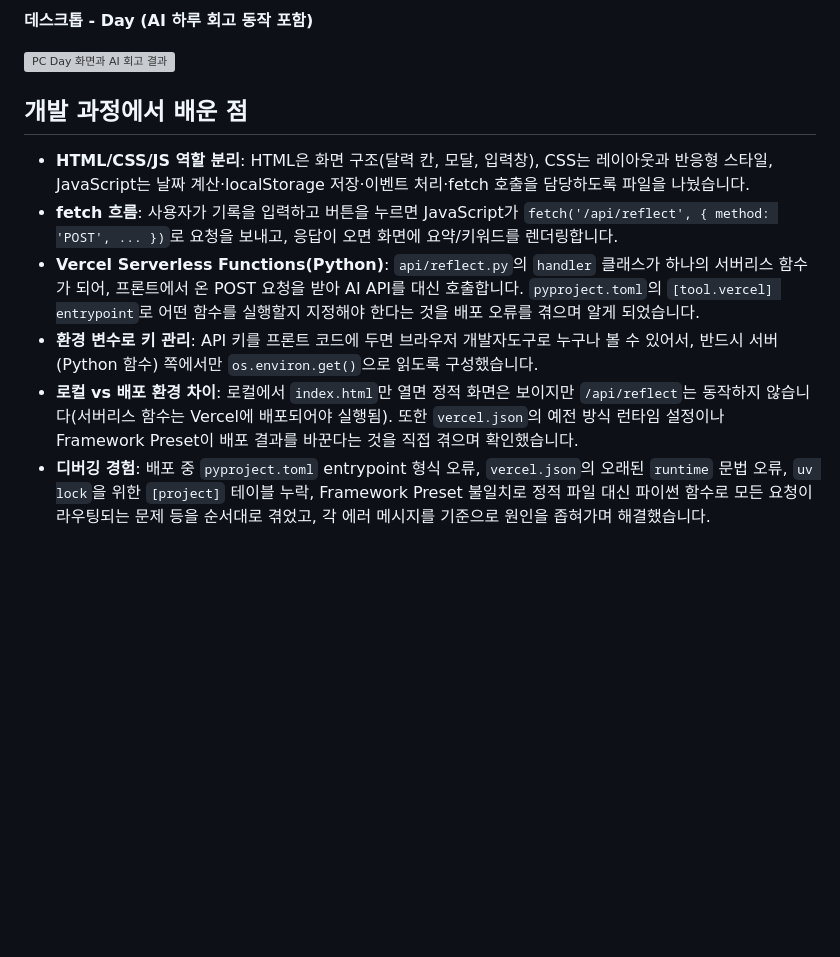
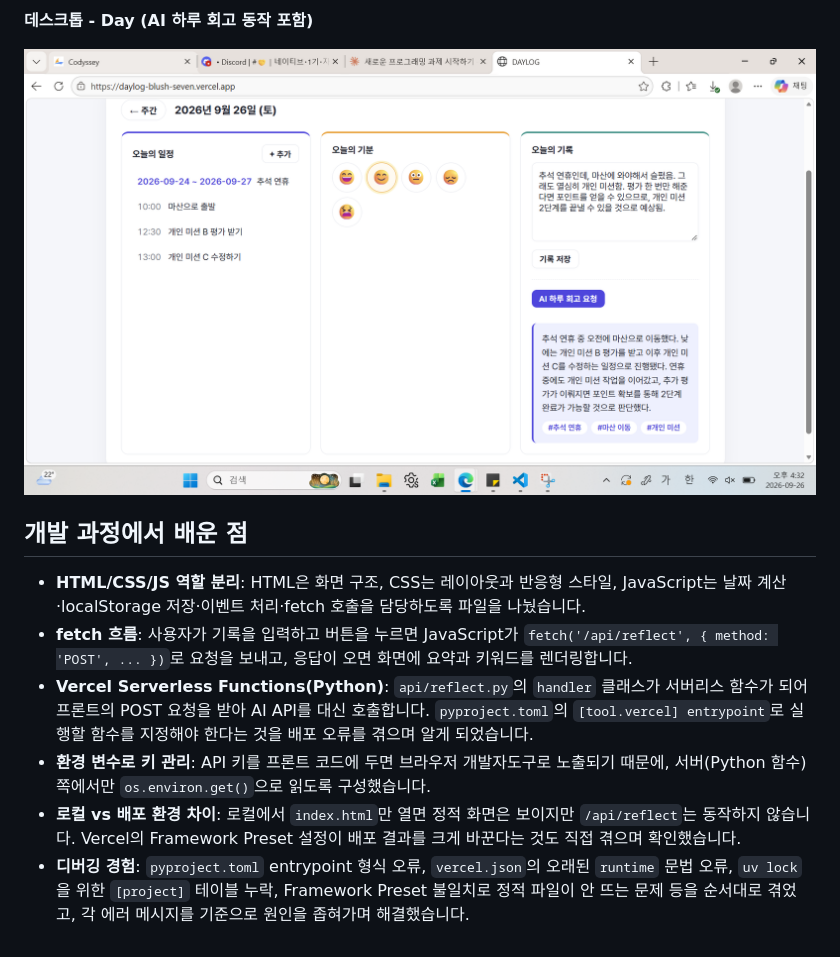
Before and after one commit to 041211lhs/daylog, a Markdown page: README.md, the part around one of its changes. Drawn GitHub-style; blank space fills up the shorter version; grey boxes are pictures that could not be loaded.

```diff
--- a/README.md
+++ b/README.md
@@ -124,13 +92,13 @@ Vercel 프로젝트 → **Settings → Environment Variables**에 아래 3개를
 
 **데스크톱 - Day (AI 하루 회고 동작 포함)**
 
-![PC Day 화면과 AI 회고 결과](screenshots/04-pc-day.png)
+![PC Day 화면과 AI 회고 결과](screenshots/04_pc_day.png)
 
 ## 개발 과정에서 배운 점
 
-- **HTML/CSS/JS 역할 분리**: HTML은 화면 구조(달력 칸, 모달, 입력창), CSS는 레이아웃과 반응형 스타일, JavaScript는 날짜 계산·localStorage 저장·이벤트 처리·fetch 호출을 담당하도록 파일을 나눴습니다.
-- **fetch 흐름**: 사용자가 기록을 입력하고 버튼을 누르면 JavaScript가 `fetch('/api/reflect', { method: 'POST', ... })`로 요청을 보내고, 응답이 오면 화면에 요약/키워드를 렌더링합니다.
-- **Vercel Serverless Functions(Python)**: `api/reflect.py`의 `handler` 클래스가 하나의 서버리스 함수가 되어, 프론트에서 온 POST 요청을 받아 AI API를 대신 호출합니다. `pyproject.toml`의 `[tool.vercel] entrypoint`로 어떤 함수를 실행할지 지정해야 한다는 것을 배포 오류를 겪으며 알게 되었습니다.
-- **환경 변수로 키 관리**: API 키를 프론트 코드에 두면 브라우저 개발자도구로 누구나 볼 수 있어서, 반드시 서버(Python 함수) 쪽에서만 `os.environ.get()`으로 읽도록 구성했습니다.
-- **로컬 vs 배포 환경 차이**: 로컬에서 `index.html`만 열면 정적 화면은 보이지만 `/api/reflect`는 동작하지 않습니다(서버리스 함수는 Vercel에 배포되어야 실행됨). 또한 `vercel.json`의 예전 방식 런타임 설정이나 Framework Preset이 배포 결과를 바꾼다는 것을 직접 겪으며 확인했습니다.
-- **디버깅 경험**: 배포 중 `pyproject.toml` entrypoint 형식 오류, `vercel.json`의 오래된 `runtime` 문법 오류, `uv lock`을 위한 `[project]` 테이블 누락, Framework Preset 불일치로 정적 파일 대신 파이썬 함수로 모든 요청이 라우팅되는 문제 등을 순서대로 겪었고, 각 에러 메시지를 기준으로 원인을 좁혀가며 해결했습니다.
+- **HTML/CSS/JS 역할 분리**: HTML은 화면 구조, CSS는 레이아웃과 반응형 스타일, JavaScript는 날짜 계산·localStorage 저장·이벤트 처리·fetch 호출을 담당하도록 파일을 나눴습니다.
+- **fetch 흐름**: 사용자가 기록을 입력하고 버튼을 누르면 JavaScript가 `fetch('/api/reflect', { method: 'POST', ... })`로 요청을 보내고, 응답이 오면 화면에 요약과 키워드를 렌더링합니다.
+- **Vercel Serverless Functions(Python)**: `api/reflect.py`의 `handler` 클래스가 서버리스 함수가 되어 프론트의 POST 요청을 받아 AI API를 대신 호출합니다. `pyproject.toml`의 `[tool.vercel] entrypoint`로 실행할 함수를 지정해야 한다는 것을 배포 오류를 겪으며 알게 되었습니다.
+- **환경 변수로 키 관리**: API 키를 프론트 코드에 두면 브라우저 개발자도구로 노출되기 때문에, 서버(Python 함수) 쪽에서만 `os.environ.get()`으로 읽도록 구성했습니다.
+- **로컬 vs 배포 환경 차이**: 로컬에서 `index.html`만 열면 정적 화면은 보이지만 `/api/reflect`는 동작하지 않습니다. Vercel의 Framework Preset 설정이 배포 결과를 크게 바꾼다는 것도 직접 겪으며 확인했습니다.
+- **디버깅 경험**: `pyproject.toml` entrypoint 형식 오류, `vercel.json`의 오래된 `runtime` 문법 오류, `uv lock`을 위한 `[project]` 테이블 누락, Framework Preset 불일치로 정적 파일이 안 뜨는 문제 등을 순서대로 겪었고, 각 에러 메시지를 기준으로 원인을 좁혀가며 해결했습니다.
```
Also changed, not shown: other parts of README.md (+5 -37 lines), PLANNING.md (+3 -3 lines).
